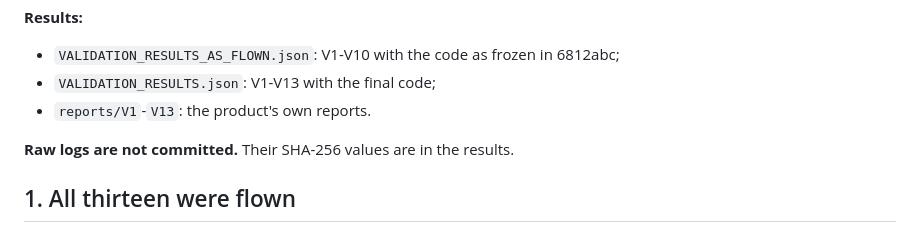
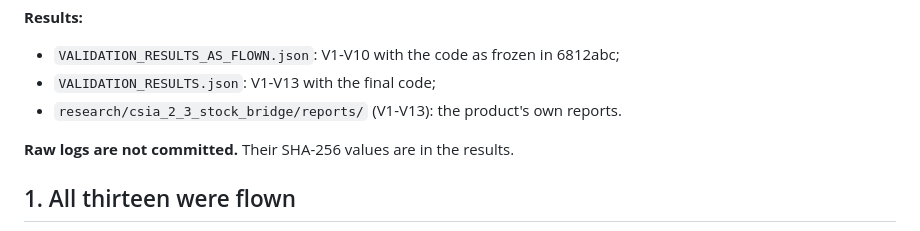
Before and after one commit to SWORT-Aerospace/csia-trust-layer, a Markdown page: research/csia_2_3_stock_bridge/VALIDATION_FLIGHTS.md, the part around the change. Rendered like a GitHub page.

Commit message:
CSIA 2.3: cite the reports directory by its repository path
Co-Authored-By: Claude Opus 5.5 <noreply@anthropic.com>
Claude-Session: https://claude.ai/code/session_01Nn3eZyZZd4Tg4tzr5BpZvJ

```diff
--- a/research/csia_2_3_stock_bridge/VALIDATION_FLIGHTS.md
+++ b/research/csia_2_3_stock_bridge/VALIDATION_FLIGHTS.md
@@ -17,7 +17,7 @@
 - `VALIDATION_RESULTS_AS_FLOWN.json`: V1-V10 with the code as frozen in
   6812abc;
 - `VALIDATION_RESULTS.json`: V1-V13 with the final code;
-- `reports/V1`-`V13`: the product's own reports.
+- `research/csia_2_3_stock_bridge/reports/` (V1-V13): the product's own reports.
 
 **Raw logs are not committed.** Their SHA-256 values are in the results.
 
```
Also changed, not shown: research/csia_2_3_stock_bridge/LOCALIZATION.md (+1 -1 lines).
